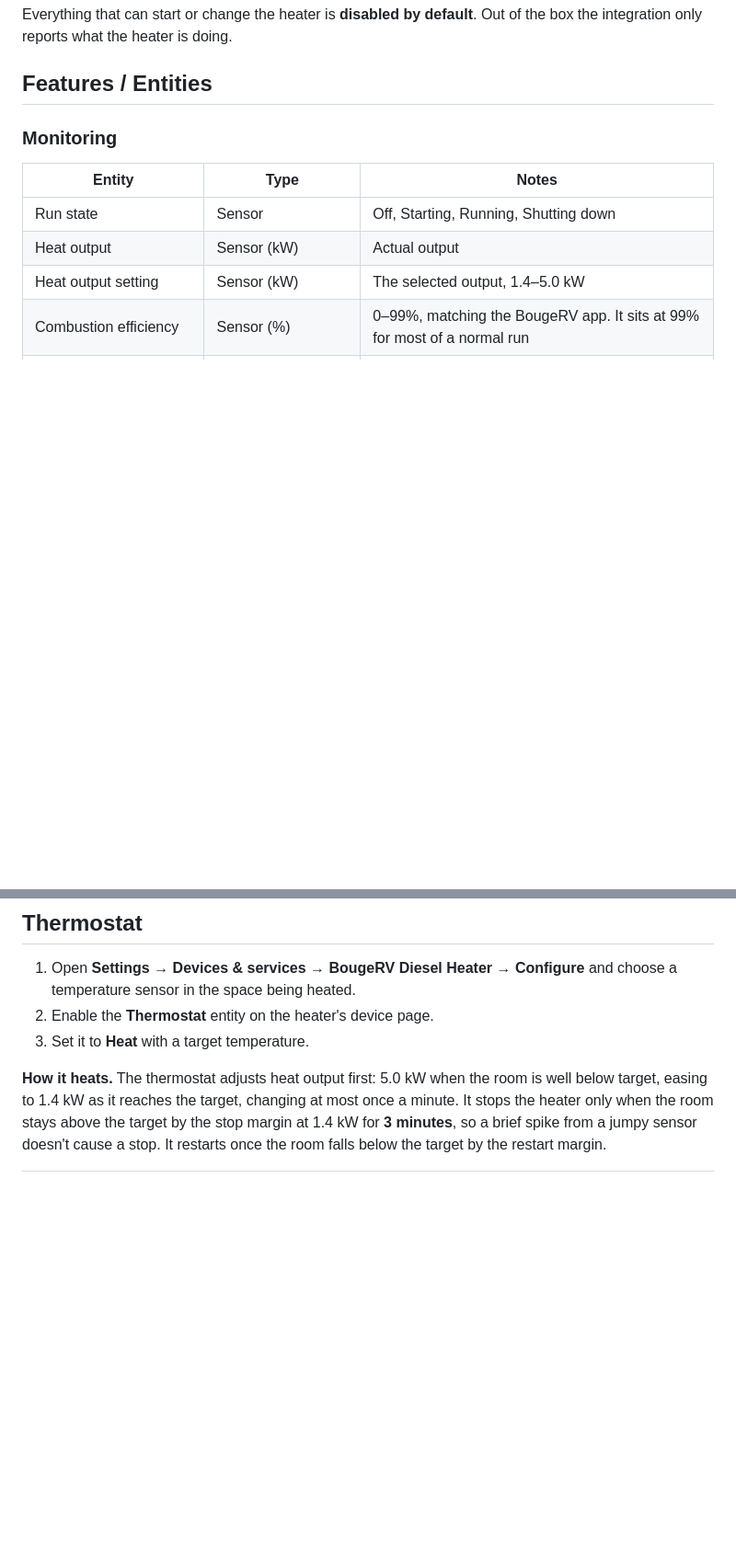
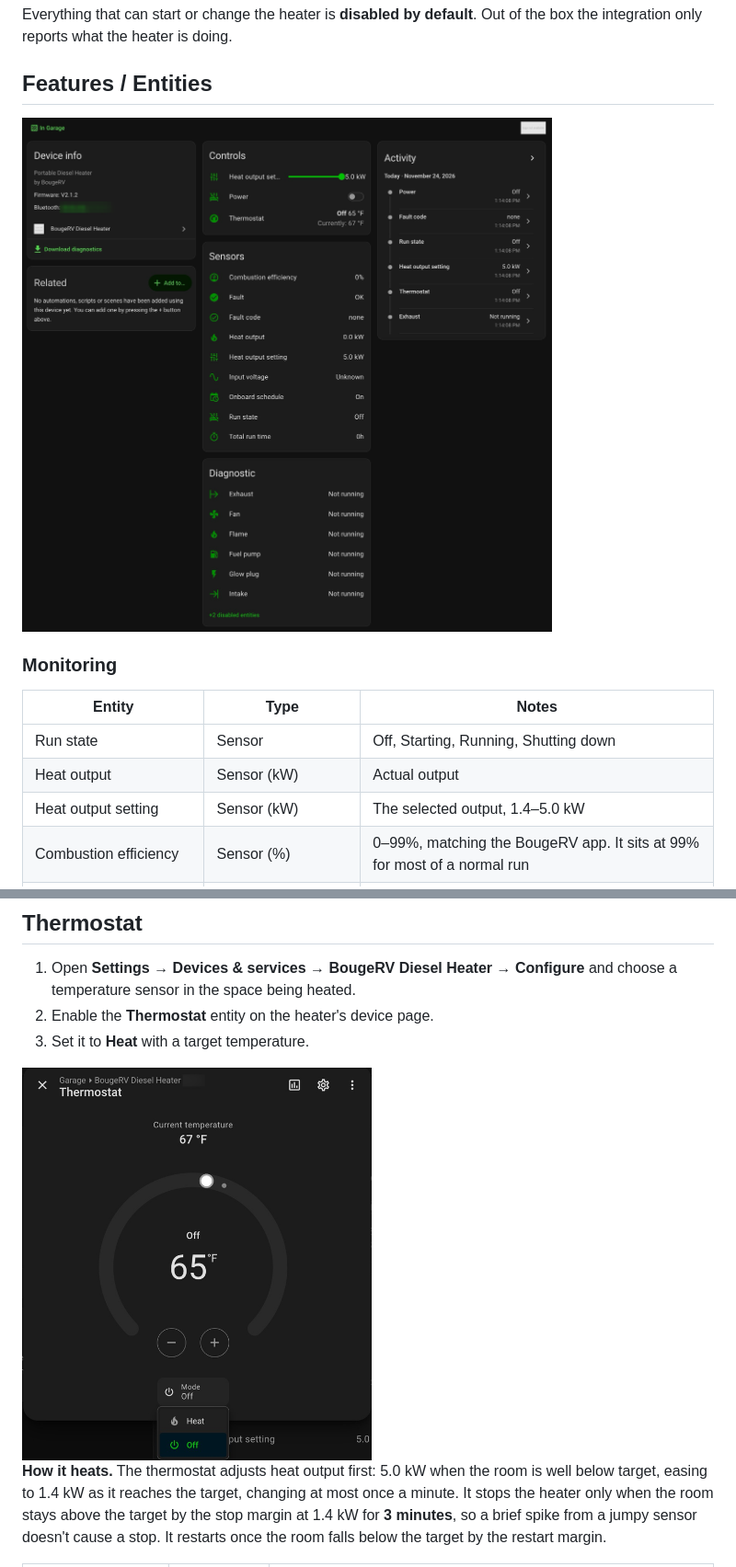
Before and after one commit to phurth/ha-bougerv-heater, a Markdown page: README.md, 2 parts joined by grey strips. Shown at 92% size. Rendered like a GitHub page; pictures changed too: docs/images/device-page.png (added), docs/images/thermostat.png (added); blank space fills up the shorter version.

Commit message:
Add screenshots to README
Device page, thermostat card, and thermostat options. Identifying details
(device name suffix, Bluetooth address, sensor entity) are blurred.

Co-Authored-By: Claude Opus 5.5 <noreply@anthropic.com>

```diff
--- a/README.md
+++ b/README.md
@@ -13,6 +13,8 @@ Local Bluetooth monitoring and control for BougeRV portable diesel heaters (stan
 Everything that can start or change the heater is **disabled by default**. Out of the box the integration only reports what the heater is doing.
 
 ## Features / Entities
+
+<img src="https://raw.githubusercontent.com/phurth/ha-bougerv-heater/main/docs/images/device-page.png" alt="Heater device page in Home Assistant showing controls, sensors, and diagnostics" width="900">
 
 ### Monitoring
 
@@ -93,6 +95,8 @@ Remote starting a combustion heater carries real risk. Before automating the pow
 2. Enable the **Thermostat** entity on the heater's device page.
 3. Set it to **Heat** with a target temperature.
 
+<img src="https://raw.githubusercontent.com/phurth/ha-bougerv-heater/main/docs/images/thermostat.png" alt="Thermostat card with the Off and Heat modes" width="380">
+
 **How it heats.** The thermostat adjusts heat output first: 5.0 kW when the room is well below target, easing to 1.4 kW as it reaches the target, changing at most once a minute. It stops the heater only when the room stays above the target by the stop margin at 1.4 kW for **3 minutes**, so a brief spike from a jumpy sensor doesn't cause a stop. It restarts once the room falls below the target by the restart margin.
 
 | Option | Default | Notes |
```
Also changed, not shown: other parts of README.md (+2 -0 lines), docs/images/thermostat-options.png (added).
